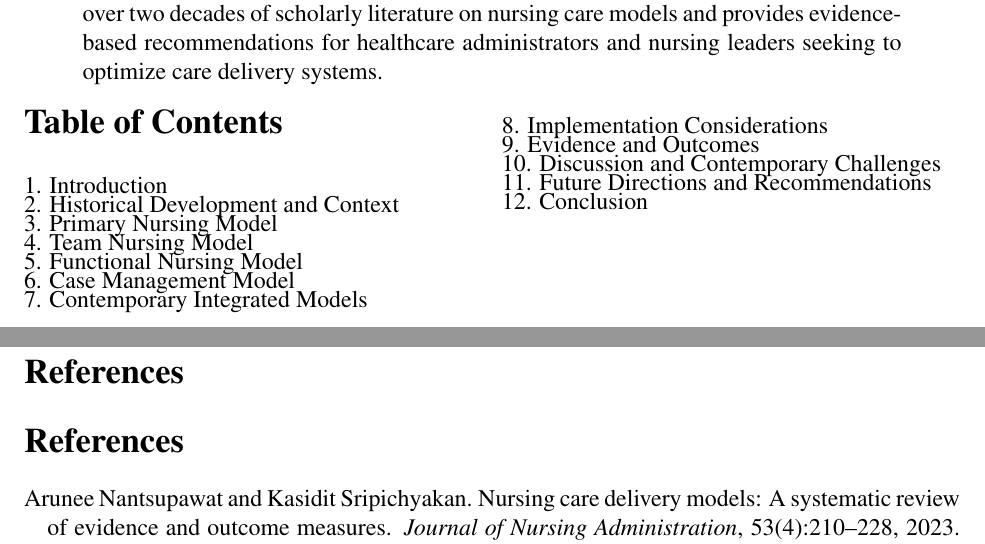
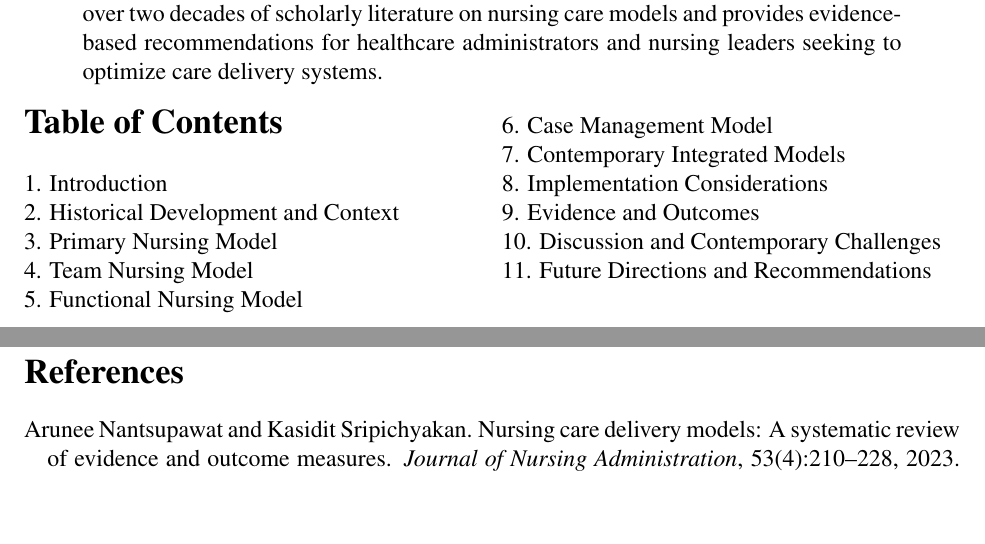
Before and after one commit to sagreenxyz/20260301, a LaTeX document (src/latex/nursing-care-models/main.tex): two parts of pages 1 and 10 of 10, joined at a grey line, cut so that both start at the same text, the shorter picture padded with empty space. Compiled offline with pdfLaTeX.

Commit message:
Fix duplicate References heading and improve table of contents spacing
- Removed duplicate 'References' section heading (bibliography creates its own)
- Increased spacing between lines in table of contents for better readability
- Regenerated nursing-care-models.pdf with corrections

```diff
--- a/src/latex/nursing-care-models/main.tex
+++ b/src/latex/nursing-care-models/main.tex
@@ -56,17 +56,17 @@ This comprehensive review examines the evolution and implementation of nursing c
 \section*{Table of Contents}
 
 \noindent
-1. Introduction \\[-5pt]
-2. Historical Development and Context \\[-5pt]
-3. Primary Nursing Model \\[-5pt]
-4. Team Nursing Model \\[-5pt]
-5. Functional Nursing Model \\[-5pt]
-6. Case Management Model \\[-5pt]
-7. Contemporary Integrated Models \\[-5pt]
-8. Implementation Considerations \\[-5pt]
-9. Evidence and Outcomes \\[-5pt]
-10. Discussion and Contemporary Challenges \\[-5pt]
-11. Future Directions and Recommendations \\[-5pt]
+1. Introduction \\
+2. Historical Development and Context \\
+3. Primary Nursing Model \\
+4. Team Nursing Model \\
+5. Functional Nursing Model \\
+6. Case Management Model \\
+7. Contemporary Integrated Models \\
+8. Implementation Considerations \\
+9. Evidence and Outcomes \\
+10. Discussion and Contemporary Challenges \\
+11. Future Directions and Recommendations \\
 12. Conclusion
 
 \vspace{0.2in}
@@ -199,8 +199,6 @@ The future of nursing care models will likely involve increased specialization f
 % References section
 \newpage
 
-\section*{References}
-
 \bibliography{references}
 \bibliographystyle{plainnat}
 
```
Also changed, not shown: 1 other file.
